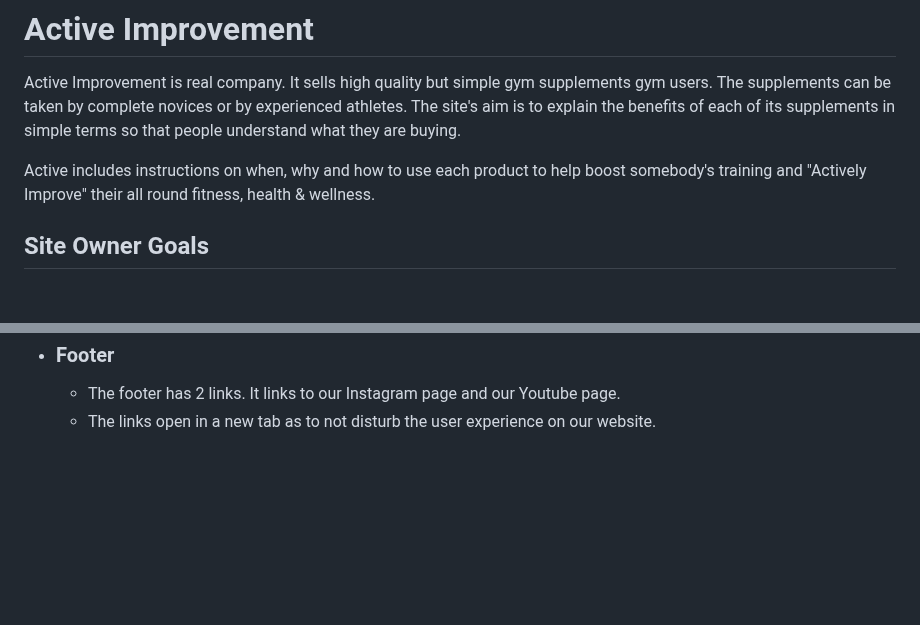
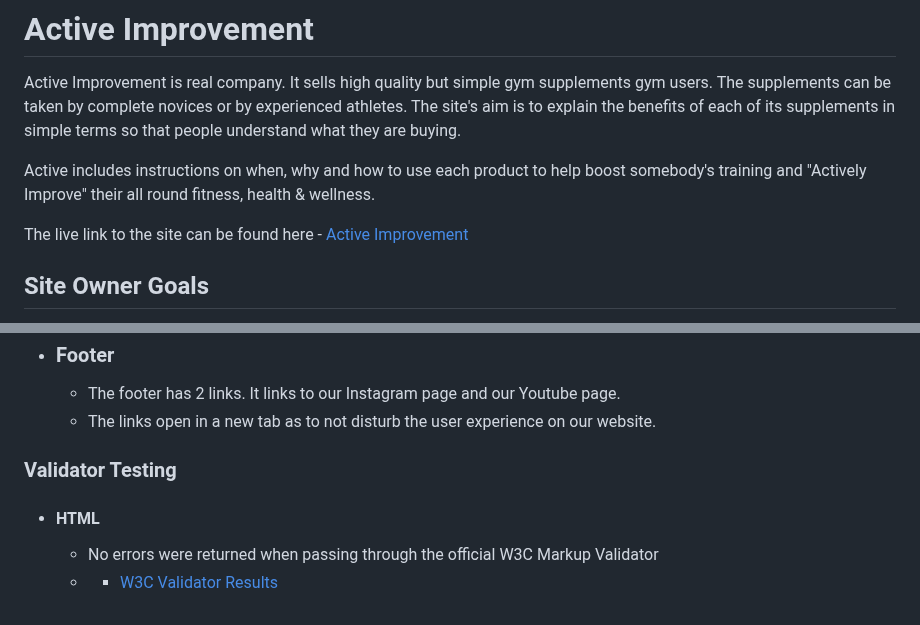
Before and after one commit to ChrisMurph12/active-improvement, a Markdown page: README.md, 2 parts joined by grey strips. Rendered like a GitHub page; blank space fills up the shorter version.

```diff
--- a/README.md
+++ b/README.md
@@ -5,6 +5,8 @@
 Active Improvement is real company. It sells high quality but simple gym supplements gym users. The supplements can be taken by complete novices or by experienced athletes. The site's aim is to explain the benefits of each of its supplements in simple terms so that people understand what they are buying.
 
 Active includes instructions on when, why and how to use each product to help boost somebody's training and "Actively Improve" their all round fitness, health & wellness.
+
+The live link to the site can be found here - [Active Improvement](https://chrismurph12.github.io/active-improvement/)
 
 ## Site Owner Goals
 - Stress the importance of not spending too much money on pointless supplements that won't do anything to help the user.
@@ -76,3 +78,8 @@ Wireframes were produced using Balsamiq.
 - ### Footer
     - The footer has 2 links. It links to our Instagram page and our Youtube page.
     - The links open in a new tab as to not disturb the user experience on our website.
+
+### Validator Testing
+- #### HTML
+    - No errors were returned when passing through the official W3C Markup Validator
+    -   - [W3C Validator Results](https://validator.w3.org/nu/?doc=https%3A%2F%2Fchrismurph12.github.io%2Factive-improvement%2F)
```
